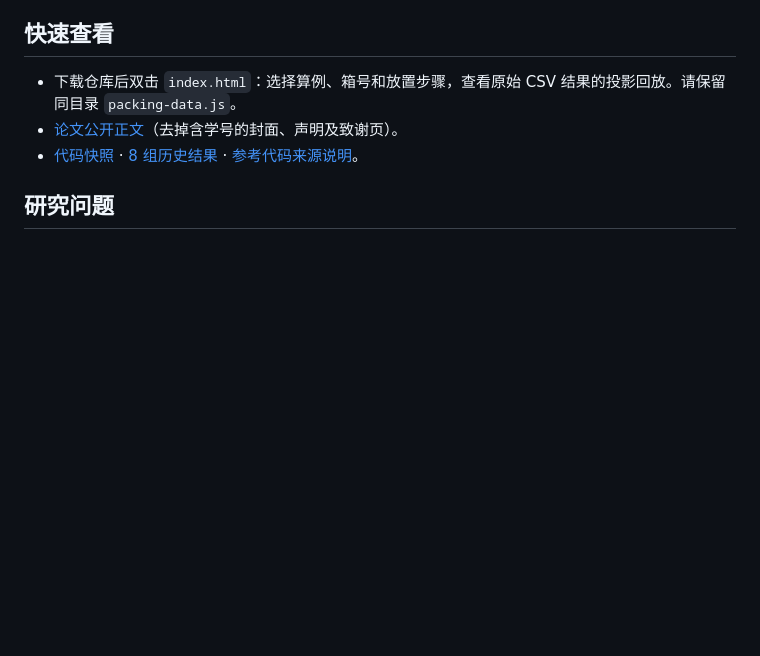
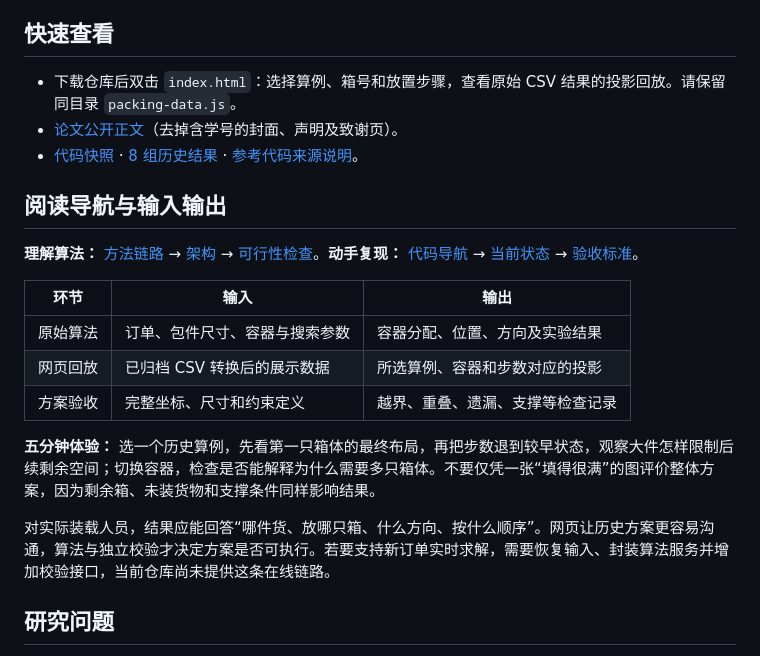
Before and after one commit to jiangenjing/fresh-produce-3d-bin-packing, a Markdown page: README.md, the part around the change. Rendered like a GitHub page; blank space fills up the shorter version.

Commit message:
Expand README architecture and reproduction guide

```diff
--- a/README.md
+++ b/README.md
@@ -11,6 +11,20 @@
 - 下载仓库后双击 `index.html`：选择算例、箱号和放置步骤，查看原始 CSV 结果的投影回放。请保留同目录 `packing-data.js`。
 - [论文公开正文](thesis-public.pdf)（去掉含学号的封面、声明及致谢页）。
 - [代码快照](thesis-code.zip) · [8 组历史结果](packing-results.zip) · [参考代码来源说明](REFERENCES.md)。
+
+## 阅读导航与输入输出
+
+**理解算法：** [方法链路](#方法链路) → [架构](#算法架构从订单到装载坐标) → [可行性检查](#怎样判断一个装箱方案有效)。**动手复现：** [代码导航](#代码导航建议带着问题阅读) → [当前状态](#当前可复现到哪一步) → [验收标准](#后续复现的验收标准)。
+
+| 环节 | 输入 | 输出 |
+| --- | --- | --- |
+| 原始算法 | 订单、包件尺寸、容器与搜索参数 | 容器分配、位置、方向及实验结果 |
+| 网页回放 | 已归档 CSV 转换后的展示数据 | 所选算例、容器和步数对应的投影 |
+| 方案验收 | 完整坐标、尺寸和约束定义 | 越界、重叠、遗漏、支撑等检查记录 |
+
+**五分钟体验：** 选一个历史算例，先看第一只箱体的最终布局，再把步数退到较早状态，观察大件怎样限制后续剩余空间；切换容器，检查是否能解释为什么需要多只箱体。不要仅凭一张“填得很满”的图评价整体方案，因为剩余箱、未装货物和支撑条件同样影响结果。
+
+对实际装载人员，结果应能回答“哪件货、放哪只箱、什么方向、按什么顺序”。网页让历史方案更容易沟通，算法与独立校验才决定方案是否可执行。若要支持新订单实时求解，需要恢复输入、封装算法服务并增加校验接口，当前仓库尚未提供这条在线链路。
 
 ## 研究问题
 
```
